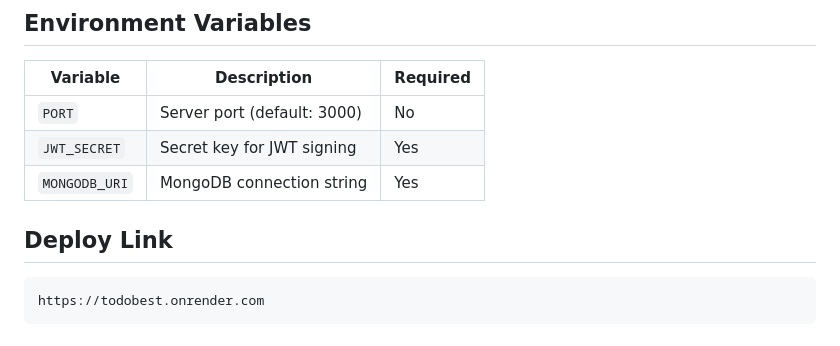
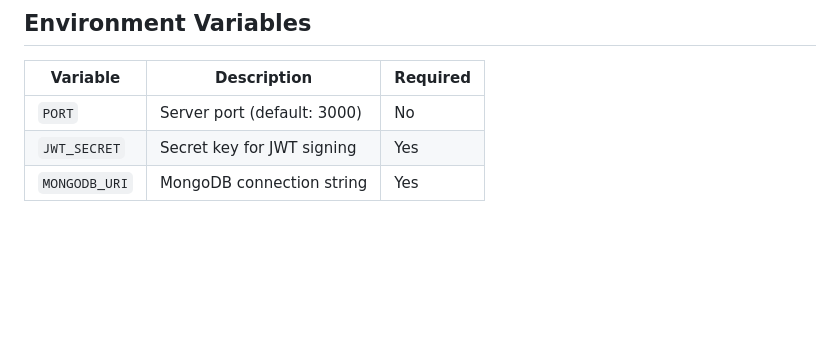
Before and after one commit to bananapie228/task-manager, a Markdown page: README.md, the part around the change. Rendered like a GitHub page; blank space fills up the shorter version.

Commit message:
Update README.md
Removed the deploy link from the README.

````diff
--- a/README.md
+++ b/README.md
@@ -146,10 +146,3 @@ The application is deployed on Render as a single service (backend serves static
 | `PORT`        | Server port (default: 3000)    | No       |
 | `JWT_SECRET`  | Secret key for JWT signing     | Yes      |
 | `MONGODB_URI` | MongoDB connection string      | Yes      |
-
-
-## Deploy Link
-
-```
-https://todobest.onrender.com
-```
````
